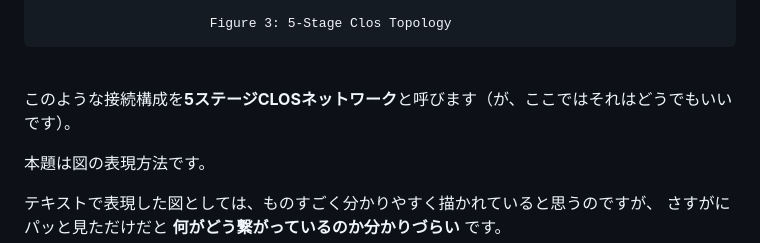
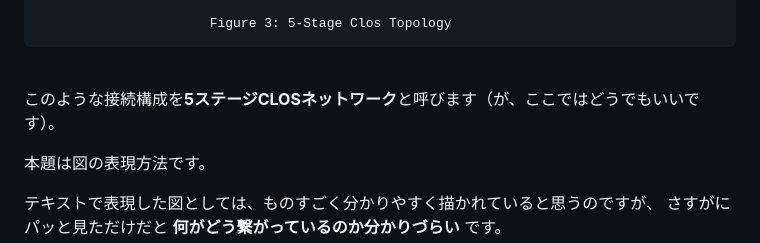
Before and after one commit to takamitsu-iida/network-diagram4, a Markdown page: README.md, the part around the change. Drawn GitHub-style.

Commit message:
add comments

```diff
--- a/README.md
+++ b/README.md
@@ -45,7 +45,7 @@
 
 <br>
 
-このような接続構成を**5ステージCLOSネットワーク**と呼びます（が、ここではそれはどうでもいいです）。
+このような接続構成を**5ステージCLOSネットワーク**と呼びます（が、ここではどうでもいいです）。
 
 本題は図の表現方法です。
 
```
